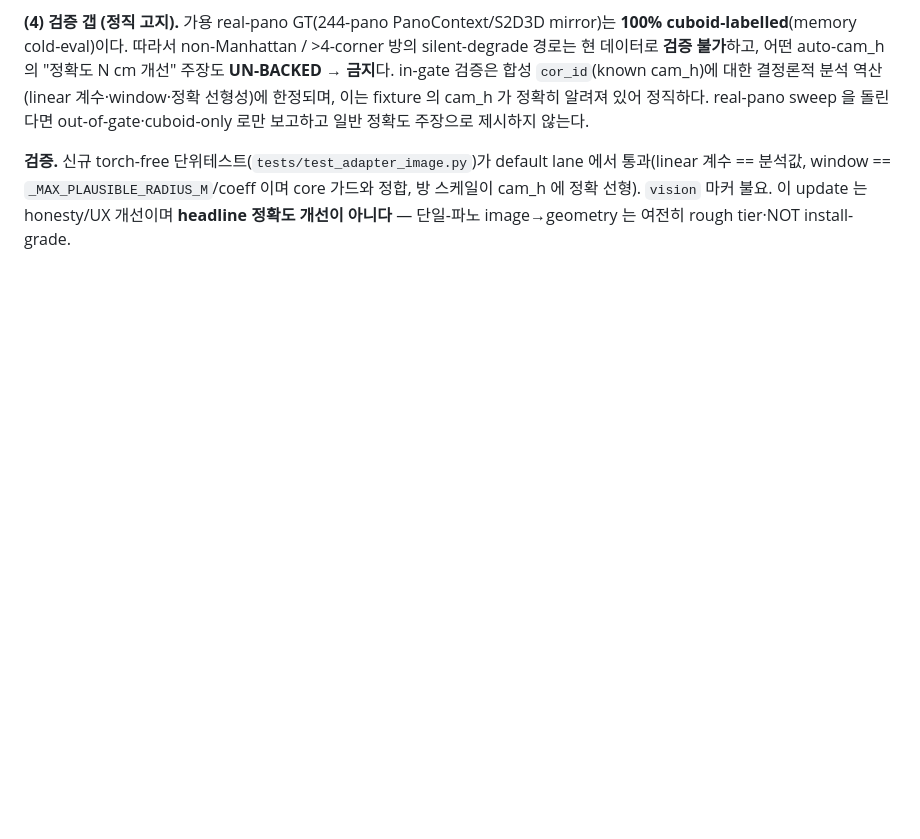
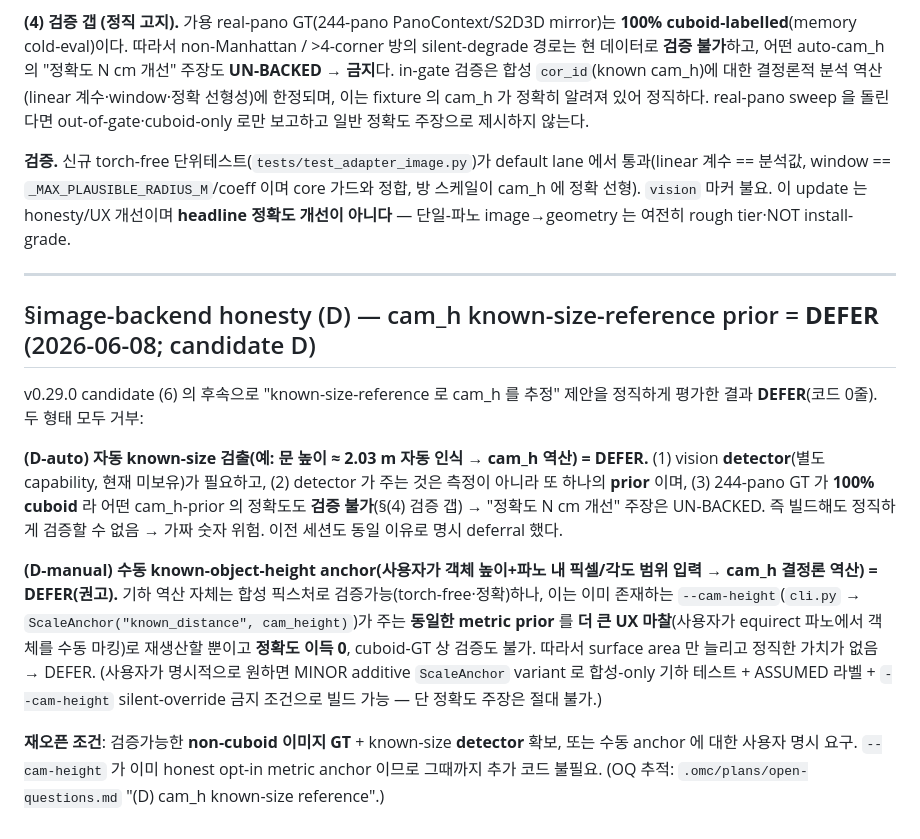
Before and after one commit to paiiek/roomestim, a Markdown page: docs/adr/0045-image-to-geometry-capture-backend.md, the part around the change. GitHub-like rendering; blank space fills up the shorter version.

```diff
--- a/docs/adr/0045-image-to-geometry-capture-backend.md
+++ b/docs/adr/0045-image-to-geometry-capture-backend.md
@@ -261,3 +261,15 @@ cold-eval(memory `project_image_backend_cold_eval`)이 지목한 **지배 오차
 **(4) 검증 갭 (정직 고지).** 가용 real-pano GT(244-pano PanoContext/S2D3D mirror)는 **100% cuboid-labelled**(memory cold-eval)이다. 따라서 non-Manhattan / >4-corner 방의 silent-degrade 경로는 현 데이터로 **검증 불가**하고, 어떤 auto-cam_h 의 "정확도 N cm 개선" 주장도 **UN-BACKED → 금지**다. in-gate 검증은 합성 `cor_id`(known cam_h)에 대한 결정론적 분석 역산(linear 계수·window·정확 선형성)에 한정되며, 이는 fixture 의 cam_h 가 정확히 알려져 있어 정직하다. real-pano sweep 을 돌린다면 out-of-gate·cuboid-only 로만 보고하고 일반 정확도 주장으로 제시하지 않는다.
 
 **검증.** 신규 torch-free 단위테스트(`tests/test_adapter_image.py`)가 default lane 에서 통과(linear 계수 == 분석값, window == `_MAX_PLAUSIBLE_RADIUS_M`/coeff 이며 core 가드와 정합, 방 스케일이 cam_h 에 정확 선형). `vision` 마커 불요. 이 update 는 honesty/UX 개선이며 **headline 정확도 개선이 아니다** — 단일-파노 image→geometry 는 여전히 rough tier·NOT install-grade.
+
+---
+
+## §image-backend honesty (D) — cam_h known-size-reference prior = **DEFER** (2026-06-08; candidate D)
+
+v0.29.0 candidate (6) 의 후속으로 "known-size-reference 로 cam_h 를 추정" 제안을 정직하게 평가한 결과 **DEFER**(코드 0줄). 두 형태 모두 거부:
+
+**(D-auto) 자동 known-size 검출(예: 문 높이 ≈ 2.03 m 자동 인식 → cam_h 역산) = DEFER.** (1) vision **detector**(별도 capability, 현재 미보유)가 필요하고, (2) detector 가 주는 것은 측정이 아니라 또 하나의 **prior** 이며, (3) 244-pano GT 가 **100% cuboid** 라 어떤 cam_h-prior 의 정확도도 **검증 불가**(§(4) 검증 갭) → "정확도 N cm 개선" 주장은 UN-BACKED. 즉 빌드해도 정직하게 검증할 수 없음 → 가짜 숫자 위험. 이전 세션도 동일 이유로 명시 deferral 했다.
+
+**(D-manual) 수동 known-object-height anchor(사용자가 객체 높이+파노 내 픽셀/각도 범위 입력 → cam_h 결정론 역산) = DEFER(권고).** 기하 역산 자체는 합성 픽스처로 검증가능(torch-free·정확)하나, 이는 이미 존재하는 `--cam-height`(`cli.py` → `ScaleAnchor("known_distance", cam_height)`)가 주는 **동일한 metric prior** 를 **더 큰 UX 마찰**(사용자가 equirect 파노에서 객체를 수동 마킹)로 재생산할 뿐이고 **정확도 이득 0**, cuboid-GT 상 검증도 불가. 따라서 surface area 만 늘리고 정직한 가치가 없음 → DEFER. (사용자가 명시적으로 원하면 MINOR additive `ScaleAnchor` variant 로 합성-only 기하 테스트 + ASSUMED 라벨 + `--cam-height` silent-override 금지 조건으로 빌드 가능 — 단 정확도 주장은 절대 불가.)
+
+**재오픈 조건**: 검증가능한 **non-cuboid 이미지 GT** + known-size **detector** 확보, 또는 수동 anchor 에 대한 사용자 명시 요구. `--cam-height` 가 이미 honest opt-in metric anchor 이므로 그때까지 추가 코드 불필요. (OQ 추적: `.omc/plans/open-questions.md` "(D) cam_h known-size reference".)
```
Also changed, not shown: .omc/plans/commercialization-followups-4candidates.md (+23 -1 lines).
